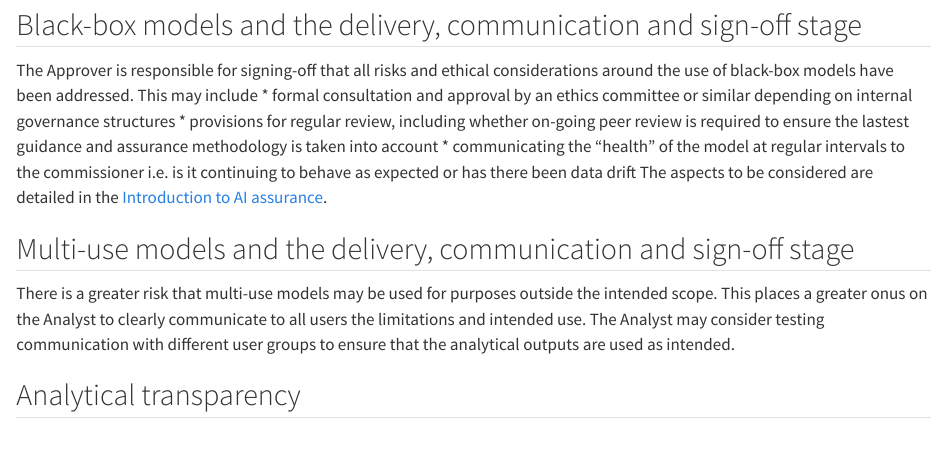
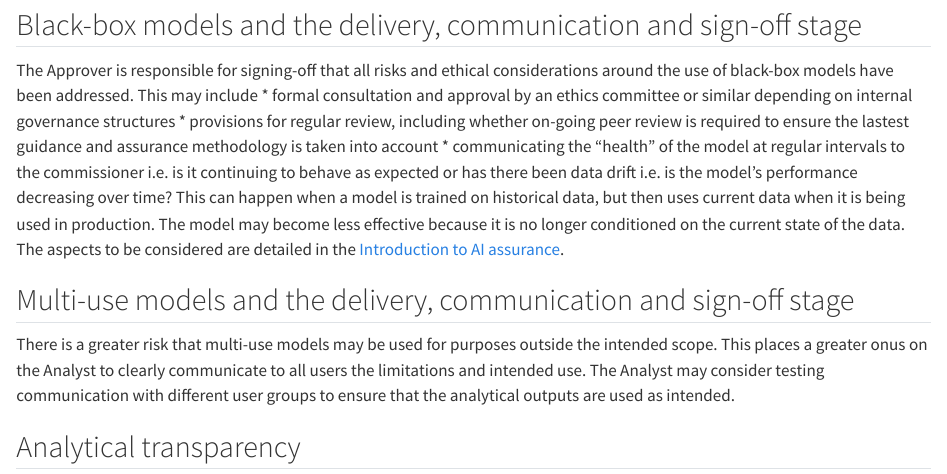
Before and after one commit to best-practice-and-impact/aqua_book_revision, a Quarto document (delivery_and_communication.qmd): the page in a window 1100 px wide, from 3590 px down. Rendered offline with R 4.5, knitr and Pandoc in place of Quarto, with nearby package versions.

Commit message:
added more to definition of data drift

```diff
--- a/delivery_and_communication.qmd
+++ b/delivery_and_communication.qmd
@@ -142,7 +142,7 @@ The Approver is responsible for signing-off that all risks and ethical considera
 This may include
 * formal consultation and approval by an ethics committee or similar depending on internal governance structures
 * provisions for regular review, including whether on-going peer review is required to ensure the lastest guidance and assurance methodology is taken into account
-* communicating the "health" of the model at regular intervals to the commissioner i.e. is it continuing to behave as expected or has there been data drift
+* communicating the "health" of the model at regular intervals to the commissioner i.e. is it continuing to behave as expected or has there been data drift i.e. is the model's performance decreasing over time? This can happen when a model is trained on historical data, but then uses current data when it is being used in production. The model may become less effective because it is no longer conditioned on  the current state of the data.
 The aspects to be considered are detailed in the [Introduction to AI assurance](https://www.gov.uk/government/publications/introduction-to-ai-assurance).
 
 
```
